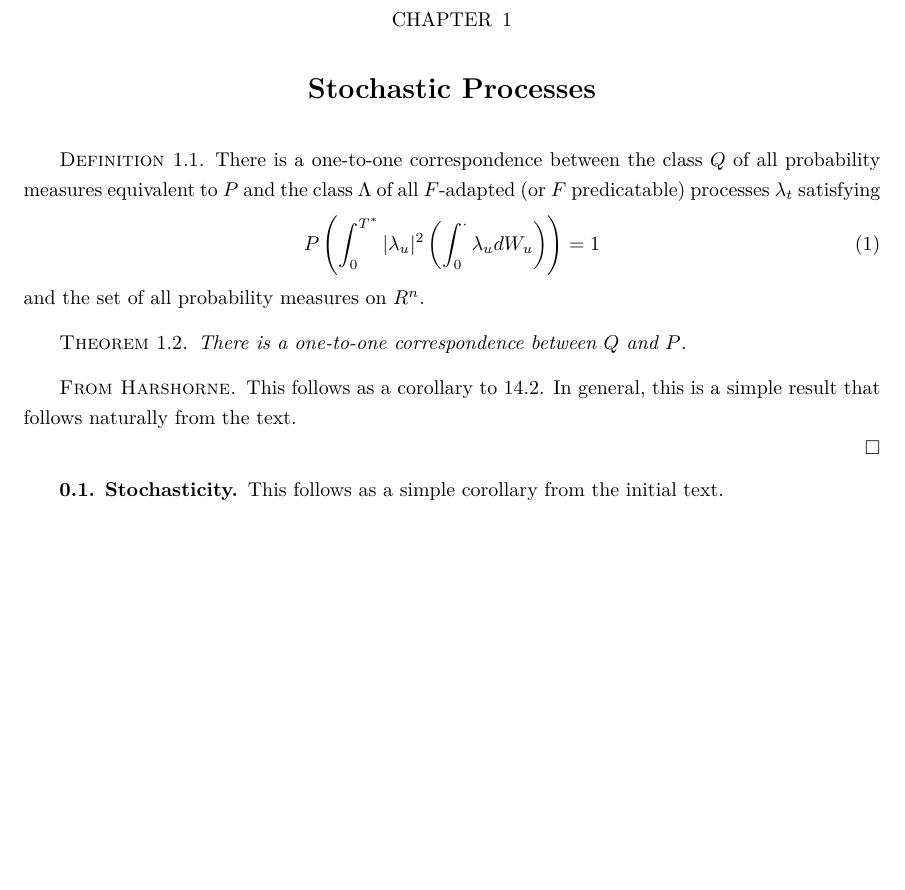
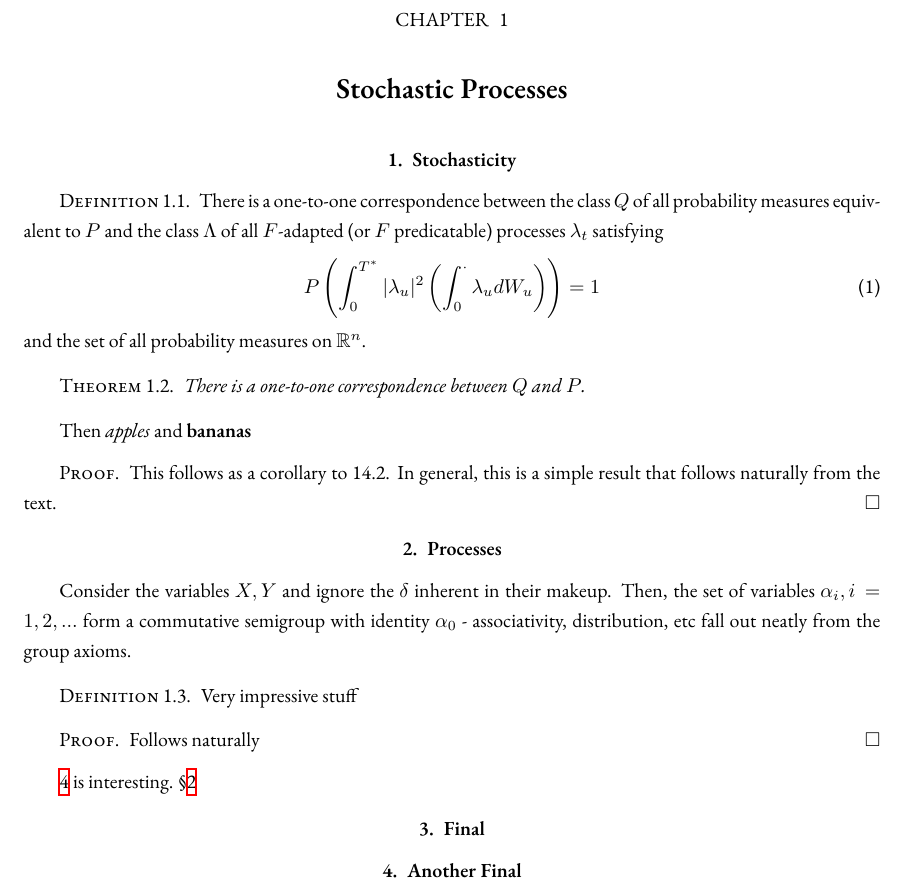
Before and after one commit to ajtulloch/CambridgeMathematicsPartIII, a LaTeX book (STAT101/master.tex, which reads STAT101/stochastic_processes.tex): part of page 4 of 4, cut so that both start at the same text, the shorter picture padded with empty space. Compiled offline with XeLaTeX; a missing font is replaced by an installed copy or a similar font.

Commit message:
Working out well

```diff
--- a/STAT101/stochastic_processes.tex
+++ b/STAT101/stochastic_processes.tex
@@ -1,5 +1,6 @@
 \chapter{Stochastic Processes}
 
+\section{Stochasticity}
 \begin{defn}
   There is a one-to-one correspondence between the class $Q$ of all
   probability measures equivalent to $P$ and the class $\Lambda$ of
@@ -9,20 +10,47 @@
     P \left(\int_{0}^{T^{*}} |\lambda_{u}|^{2} \left(\int_{0}^{\cdot}
         \lambda_{u} dW_{u} \right) \right) = 1
   \end{equation}
-  and the set of all probability measures on $R^{n}$.
+  and the set of all probability measures on $\mathbb{R}^{n}$.
 \end{defn}
-
 
 \begin{thm}
   There is a one-to-one correspondence between $Q$ and $P$.
 \end{thm}
 
-\begin{proof}[From Harshorne]
+Then \emph{apples} and \textbf{bananas}
+
+\begin{proof}
   This follows as a corollary to 14.2.  In general, this is a simple
   result that follows naturally from the text.
-
 \end{proof}
 
-\subsection{Stochasticity}
+\section{Processes}
+\label{sec:processes}
 
-This follows as a simple corollary from the initial text.
+Consider the variables $X, Y$ and ignore the $\delta$ inherent in
+their makeup. Then, the set of variables $\alpha_{i}, i = 1, 2, ...$
+form a commutative semigroup with identity $\alpha_{0}$ -
+associativity, distribution, etc fall out neatly from the group
+axioms.
+
+\begin{defn}
+  Very impressive stuff
+\end{defn}
+
+\begin{proof}
+  Follows naturally
+\end{proof}
+
+\pageref{sec:processes} is interesting.  \S\ref{sec:processes}
+
+\section{Final}
+\label{sec:final}
+
+\section{Another Final}
+\label{sec:another-final}
+
+
+
+%%% Local Variables:
+%%% TeX-master: "master"
+%%% End:
```
Also changed, not shown: STAT101/master.tex (+4 -0 lines), common/chapter_template.tex (added, +12 -0 lines), common/common.tex (+21 -2 lines), common/master_template.tex (+5 -1 lines).
